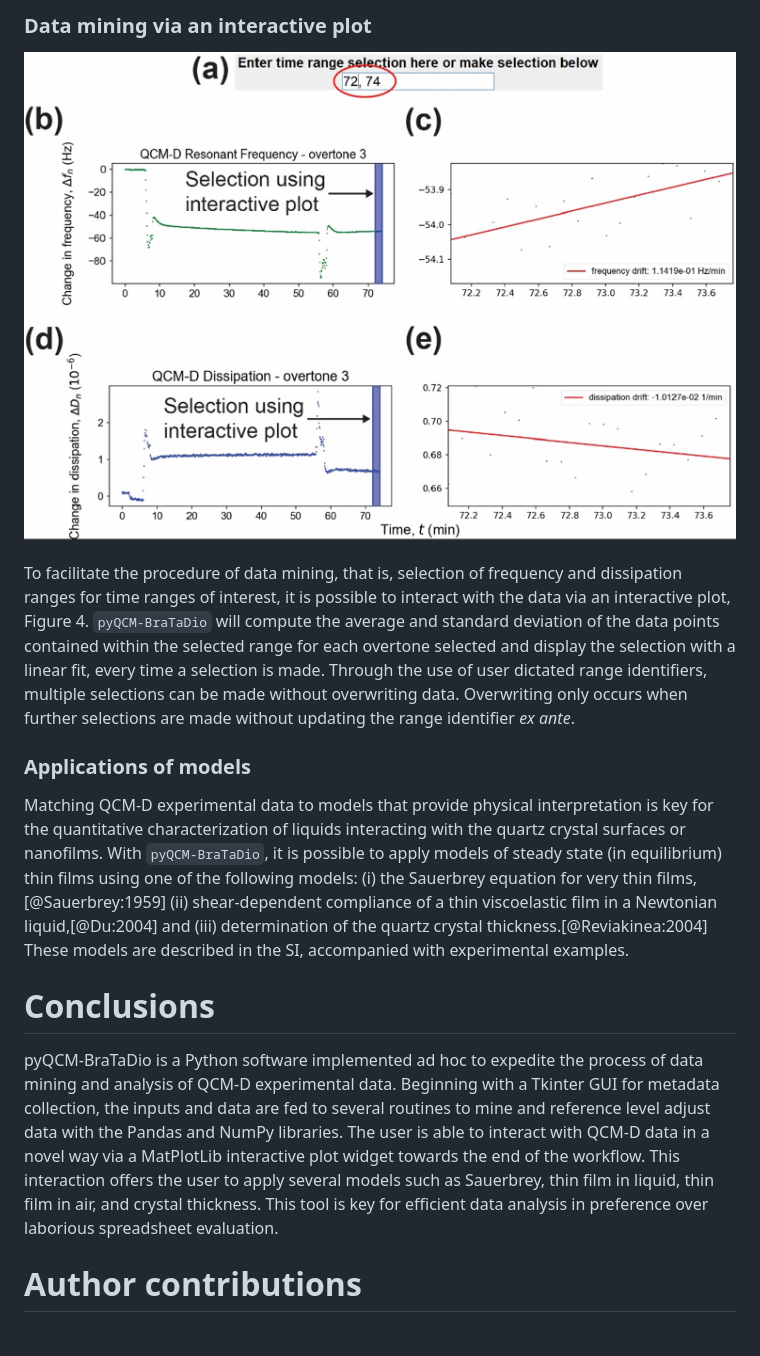
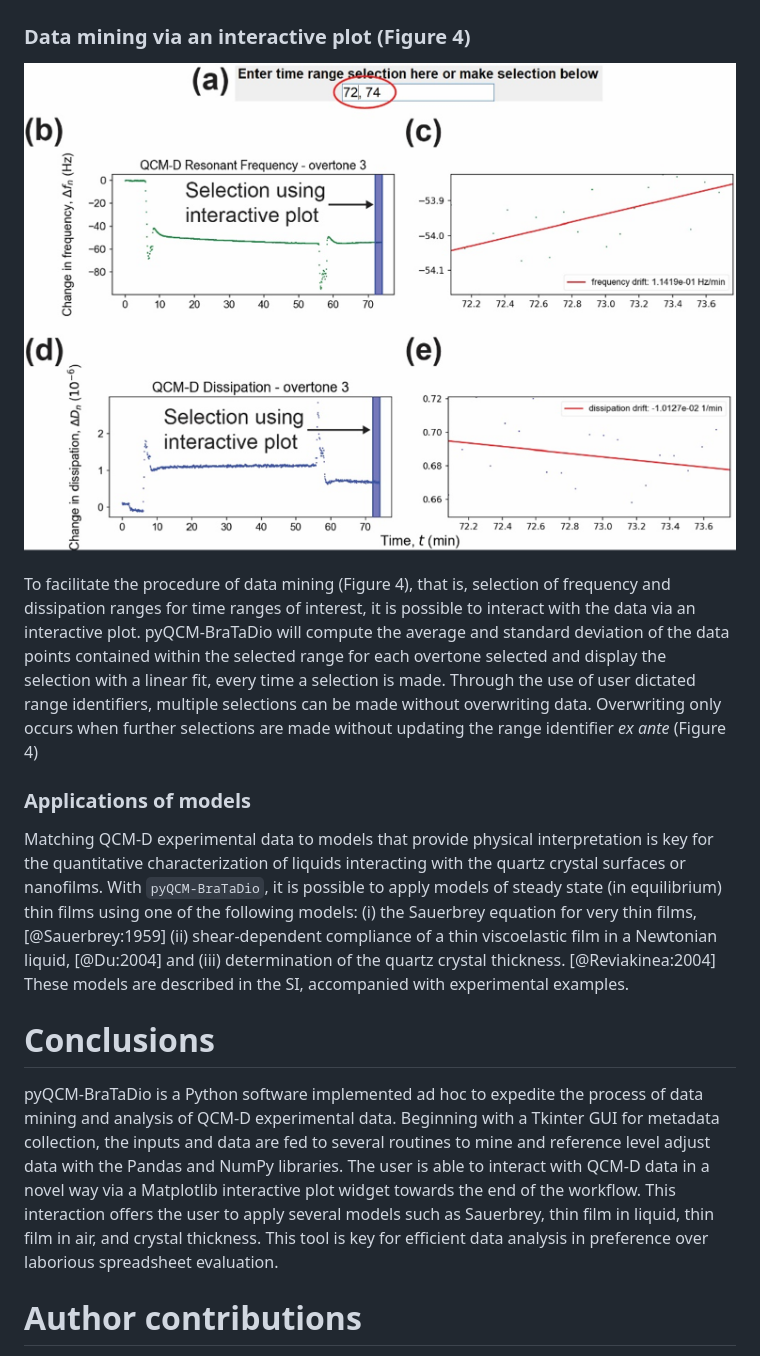
Before and after one commit to b-pardi/pyQCM, a Markdown page: paper.md, the part around one of its changes. GitHub-like rendering.

```diff
--- a/paper.md
+++ b/paper.md
@@ -78,16 +79,18 @@ As in any experimentally obtained data, visual inspection is crucial for an init
 
 
-### Data mining via an interactive plot
 
-![(a) Input line for time range selection, (b) change in frequency interactive plot, (c) zoomed-in region from the change in frequency interactive plot and frequency drift, (d) change in dissipation interactive plot, and (e) zoomed-in region from the change in dissipation interactive plot and dissipation drift.](figs/figure4.png)
+### Data mining via an interactive plot (Figure 4)
 
-To facilitate the procedure of data mining, that is, selection of frequency and dissipation ranges for time ranges of interest, it is possible to interact with the data via an interactive plot, Figure 4. `pyQCM-BraTaDio` will compute the average and standard deviation of the data points contained within the selected range for each overtone selected and display the selection with a linear fit, every time a selection is made. Through the use of user dictated range identifiers, multiple selections can be made without overwriting data. Overwriting only occurs when further selections are made without updating the range identifier *ex ante*.
+![**The interactive plot of pyQCM-BraTaDio.** (a) Input line for time range selection, (b) change in frequency interactive plot, (c) zoomed-in region from the change in frequency interactive plot and frequency drift, (d) change in dissipation interactive plot, and (e) zoomed-in region from the change in dissipation interactive plot and dissipation drift.](figs/figure4.png)
+
+To facilitate the procedure of data mining (Figure 4), that is, selection of frequency and dissipation ranges for time ranges of interest, it is possible to interact with the data via an interactive plot. pyQCM-BraTaDio will compute the average and standard deviation of the data points contained within the selected range for each overtone selected and display the selection with a linear fit, every time a selection is made.
+Through the use of user dictated range identifiers, multiple selections can be made without overwriting data. Overwriting only occurs when further selections are made without updating the range identifier *ex ante* (Figure 4)
 
 ### Applications of models
-Matching QCM-D experimental data to models that provide physical interpretation is key for the quantitative characterization of liquids interacting with the quartz crystal surfaces or nanofilms. With `pyQCM-BraTaDio`, it is possible to apply models of steady state (in equilibrium) thin films using one of the following models: (i) the Sauerbrey equation for very thin films,[@Sauerbrey:1959] (ii) shear-dependent compliance of a thin viscoelastic film in a Newtonian liquid,[@Du:2004] and (iii) determination of the quartz crystal thickness.[@Reviakinea:2004] These models are described in the SI, accompanied with experimental examples.
+Matching QCM-D experimental data to models that provide physical interpretation is key for the quantitative characterization of liquids interacting with the quartz crystal surfaces or nanofilms. With `pyQCM-BraTaDio`, it is possible to apply models of steady state (in equilibrium) thin films using one of the following models: (i) the Sauerbrey equation for very thin films, [@Sauerbrey:1959] (ii) shear-dependent compliance of a thin viscoelastic film in a Newtonian liquid, [@Du:2004] and (iii) determination of the quartz crystal thickness. [@Reviakinea:2004] These models are described in the SI, accompanied with experimental examples.
 
 # Conclusions
-pyQCM-BraTaDio is a Python software implemented ad hoc to expedite the process of data mining and analysis of QCM-D experimental data. Beginning  with a Tkinter GUI for metadata collection, the inputs and data are fed to several routines to mine and reference level adjust data with the Pandas and NumPy libraries. The user is able to interact with QCM-D data in a novel way via a MatPlotLib interactive plot widget towards the end of the workflow. This interaction offers the user to apply several models such as Sauerbrey, thin film in liquid, thin film in air, and crystal thickness. This tool is key for efficient data analysis in preference over laborious spreadsheet evaluation.
+pyQCM-BraTaDio is a Python software implemented ad hoc to expedite the process of data mining and analysis of QCM-D experimental data. Beginning  with a Tkinter GUI for metadata collection, the inputs and data are fed to several routines to mine and reference level adjust data with the Pandas and NumPy libraries. The user is able to interact with QCM-D data in a novel way via a Matplotlib interactive plot widget towards the end of the workflow. This interaction offers the user to apply several models such as Sauerbrey, thin film in liquid, thin film in air, and crystal thickness. This tool is key for efficient data analysis in preference over laborious spreadsheet evaluation.
 
 # Author contributions
 Conceptualization: Brandon Pardi, Syeda Tajin Ahmed, Roberto C. Andresen Eguiluz; data curation: Syeda Tajin Ahmed, Silvia Jonguitud Flores, Warren Flores, Bernardo Yáñez Soto, Roberto C. Andresen Eguiluz; formal analysis: Brandon Pardi, Syeda Tajin Ahmed, Jean-Michel Friedt, Laura L.E. Mears, Bernardo Yáñez Soto, Roberto C. Andresen Eguiluz; funding acquisition: Bernardo Yáñez Soto, Roberto C. Andresen Eguiluz; investigation: Brandon Pardi, Syeda Tajin Ahmed, Roberto C. Andresen Eguiluz; methodology: Brandon Pardi, Syeda Tajin Ahmed, Jean-Michel Friedt, Bernardo Yáñez Soto, Roberto C. Andresen Eguiluz; project administration: Brandon Pardi, Roberto C. Andresen Eguiluz; resources: Brandon Pardi, Syeda Tajin Ahmed, Laura L.E. Mears, Bernardo Yáñez Soto, Roberto C. Andresen Eguiluz; software: Brandon Pardi, Jean-Michel Friedt; supervision: Brandon Pardi, Bernardo Yáñez Soto, Roberto C. Andresen Eguiluz; validation: Brandon Pardi, Syeda Tajin Ahmed, Silvia Jonguitud Flores, Warren Flores, Jean-Michel Friedt, Laura L.E. Mears, Bernardo Yáñez Soto, Roberto C. Andresen Eguiluz; visualization: Brandon Pardi, Syeda Tajin Ahmed, Laura L.E. Mears, Roberto C. Andresen Eguiluz; writing & original draft: Brandon Pardi, Syeda Tajin Ahmed, Silvia Jonguitud Flores, Bernardo Yáñez Soto, Roberto C. Andresen Eguiluz; writing & review & editing: Brandon Pardi, Syeda Tajin Ahmed, Silvia Jonguitud Flores, Laura L.E. Mears, Bernardo Yáñez Soto, Roberto C. Andresen Eguiluz.
```
Also changed, not shown: other parts of paper.md (+5 -4 lines), CHANGELOG.md (+7 -0 lines).
